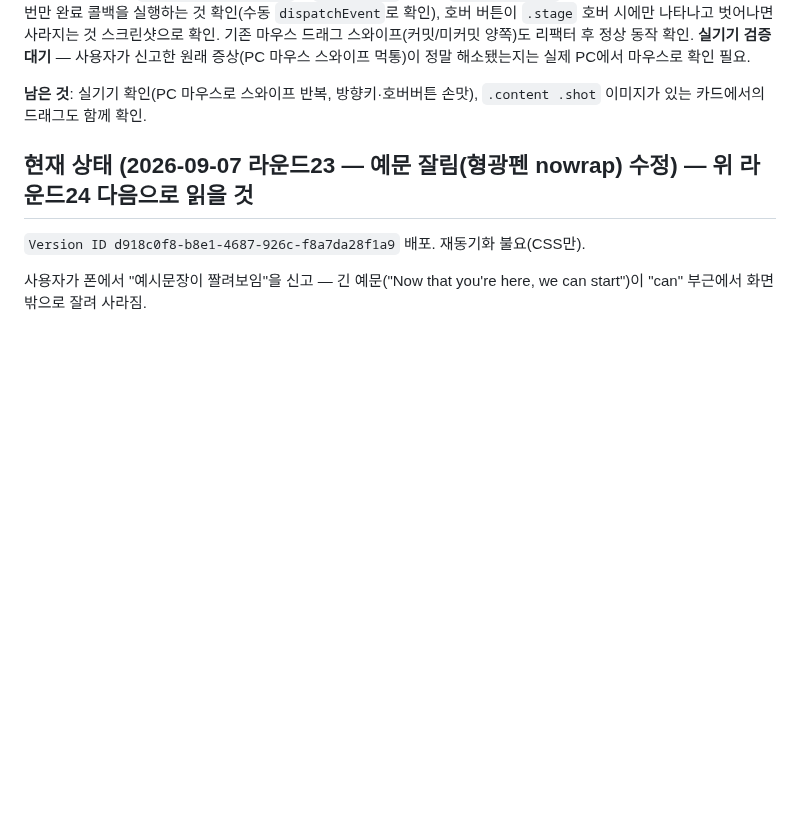
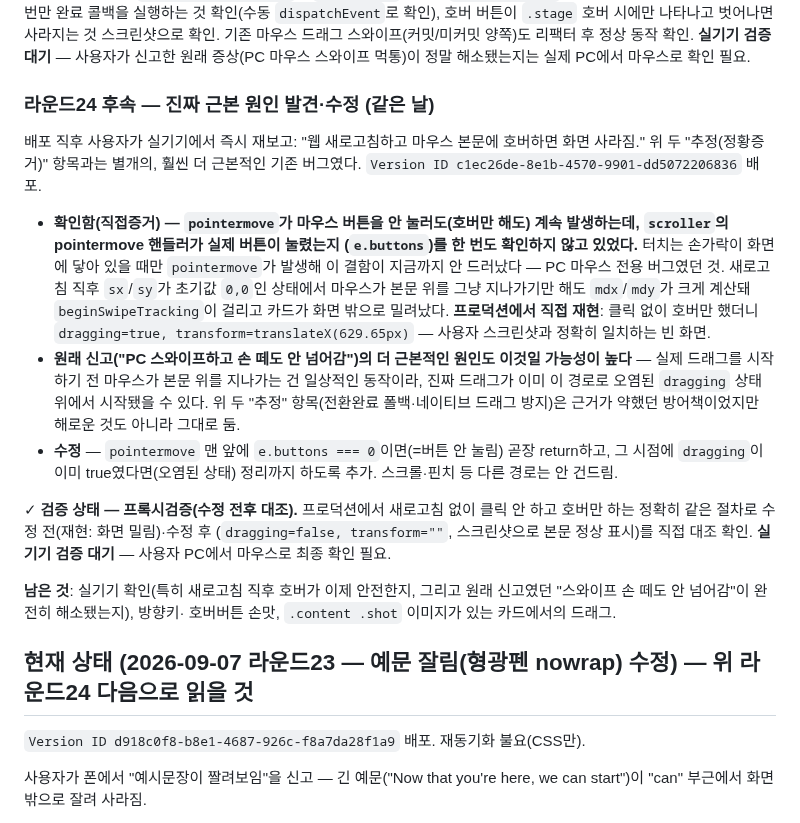
Before and after one commit to mw3love/Shorts_Eng_260903, a Markdown page: CLAUDE.md, the part around the change. Rendered like a GitHub page; blank space fills up the shorter version.

Commit message:
docs: 라운드24 후속 — 근본 원인(pointermove 버튼체크 누락) 기록
Co-Authored-By: Claude Sonnet 5 <noreply@anthropic.com>

```diff
--- a/CLAUDE.md
+++ b/CLAUDE.md
@@ -87,8 +87,38 @@ CommandLine -match 'wrangler'`로 찾아 죽여야 함 — 다음 세션에서 `
 **실기기 검증 대기** — 사용자가 신고한 원래 증상(PC 마우스 스와이프 먹통)이
 정말 해소됐는지는 실제 PC에서 마우스로 확인 필요.
 
-**남은 것**: 실기기 확인(PC 마우스로 스와이프 반복, 방향키·호버버튼 손맛),
-`.content .shot` 이미지가 있는 카드에서의 드래그도 함께 확인.
+### 라운드24 후속 — 진짜 근본 원인 발견·수정 (같은 날)
+
+배포 직후 사용자가 실기기에서 즉시 재보고: "웹 새로고침하고 마우스 본문에
+호버하면 화면 사라짐." 위 두 "추정(정황증거)" 항목과는 별개의, 훨씬 더 근본적인
+기존 버그였다. `Version ID c1ec26de-8e1b-4570-9901-dd5072206836` 배포.
+
+- **확인함(직접증거) — `pointermove`가 마우스 버튼을 안 눌러도(호버만 해도)
+  계속 발생하는데, `scroller`의 pointermove 핸들러가 실제 버튼이 눌렸는지
+  (`e.buttons`)를 한 번도 확인하지 않고 있었다.** 터치는 손가락이 화면에 닿아
+  있을 때만 `pointermove`가 발생해 이 결함이 지금까지 안 드러났다 — PC 마우스
+  전용 버그였던 것. 새로고침 직후 `sx`/`sy`가 초기값 `0,0`인 상태에서 마우스가
+  본문 위를 그냥 지나가기만 해도 `mdx`/`mdy`가 크게 계산돼 `beginSwipeTracking`이
+  걸리고 카드가 화면 밖으로 밀려났다. **프로덕션에서 직접 재현**: 클릭 없이
+  호버만 했더니 `dragging=true, transform=translateX(629.65px)` — 사용자
+  스크린샷과 정확히 일치하는 빈 화면.
+- **원래 신고("PC 스와이프하고 손 떼도 안 넘어감")의 더 근본적인 원인도 이것일
+  가능성이 높다** — 실제 드래그를 시작하기 전 마우스가 본문 위를 지나가는 건
+  일상적인 동작이라, 진짜 드래그가 이미 이 경로로 오염된 `dragging` 상태 위에서
+  시작됐을 수 있다. 위 두 "추정" 항목(전환완료 폴백·네이티브 드래그 방지)은
+  근거가 약했던 방어책이었지만 해로운 것도 아니라 그대로 둠.
+- **수정** — `pointermove` 맨 앞에 `e.buttons === 0`이면(=버튼 안 눌림) 곧장
+  return하고, 그 시점에 `dragging`이 이미 true였다면(오염된 상태) 정리까지
+  하도록 추가. 스크롤·핀치 등 다른 경로는 안 건드림.
+
+✓ **검증 상태 — 프록시검증(수정 전후 대조).** 프로덕션에서 새로고침 없이 클릭
+안 하고 호버만 하는 정확히 같은 절차로 수정 전(재현: 화면 밀림)·수정 후
+(`dragging=false, transform=""`, 스크린샷으로 본문 정상 표시)를 직접 대조
+확인. **실기기 검증 대기** — 사용자 PC에서 마우스로 최종 확인 필요.
+
+**남은 것**: 실기기 확인(특히 새로고침 직후 호버가 이제 안전한지, 그리고
+원래 신고였던 "스와이프 손 떼도 안 넘어감"이 완전히 해소됐는지), 방향키·
+호버버튼 손맛, `.content .shot` 이미지가 있는 카드에서의 드래그.
 
 ## 현재 상태 (2026-09-07 라운드23 — 예문 잘림(형광펜 nowrap) 수정) — 위 라운드24 다음으로 읽을 것
 
```
